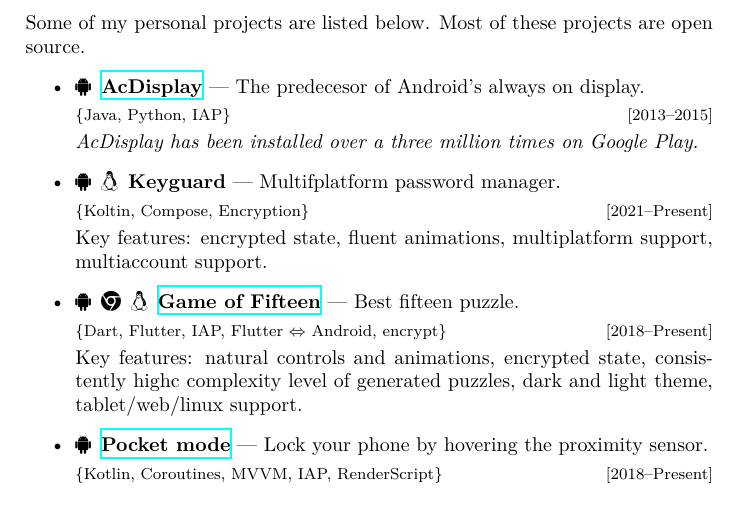
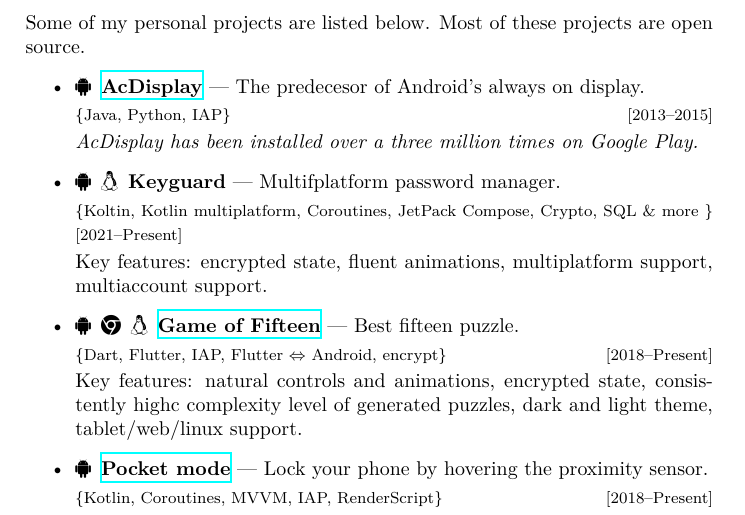
Before and after one commit to AChep/cv-latex, a LaTeX CV (cv.tex): part of page 2 of 5, cut so that both start at the same text. Compiled offline with XeLaTeX.

Commit message:
Add more info about projects

```diff
--- a/cv.tex
+++ b/cv.tex
@@ -121,7 +121,7 @@
 		\textit{AcDisplay has been installed over a three million times on Google Play.}
 
 		\item \faAndroid \enskip \faLinux \enskip \textbf{Keyguard} --- Multifplatform password manager. \\[0.2em]
-		{\footnotesize \{Koltin, Compose, Encryption\} \hfill [2021--Present]} \\[0.2em]
+		{\footnotesize \{Koltin, Kotlin multiplatform, Coroutines, JetPack Compose, Crypto, SQL \& more \} \hfill [2021--Present]} \\[0.2em]
 		Key features: encrypted state, fluent animations, multiplatform support, multiaccount support.
 
 		\item \faAndroid \enskip \faChrome \enskip \faLinux \enskip \href{https://github.com/AChep/15puzzle}{\textbf{Game of Fifteen}} --- Best fifteen puzzle. \\[0.2em]
```
Also changed, not shown: cv.tex (2 more changed lines).
